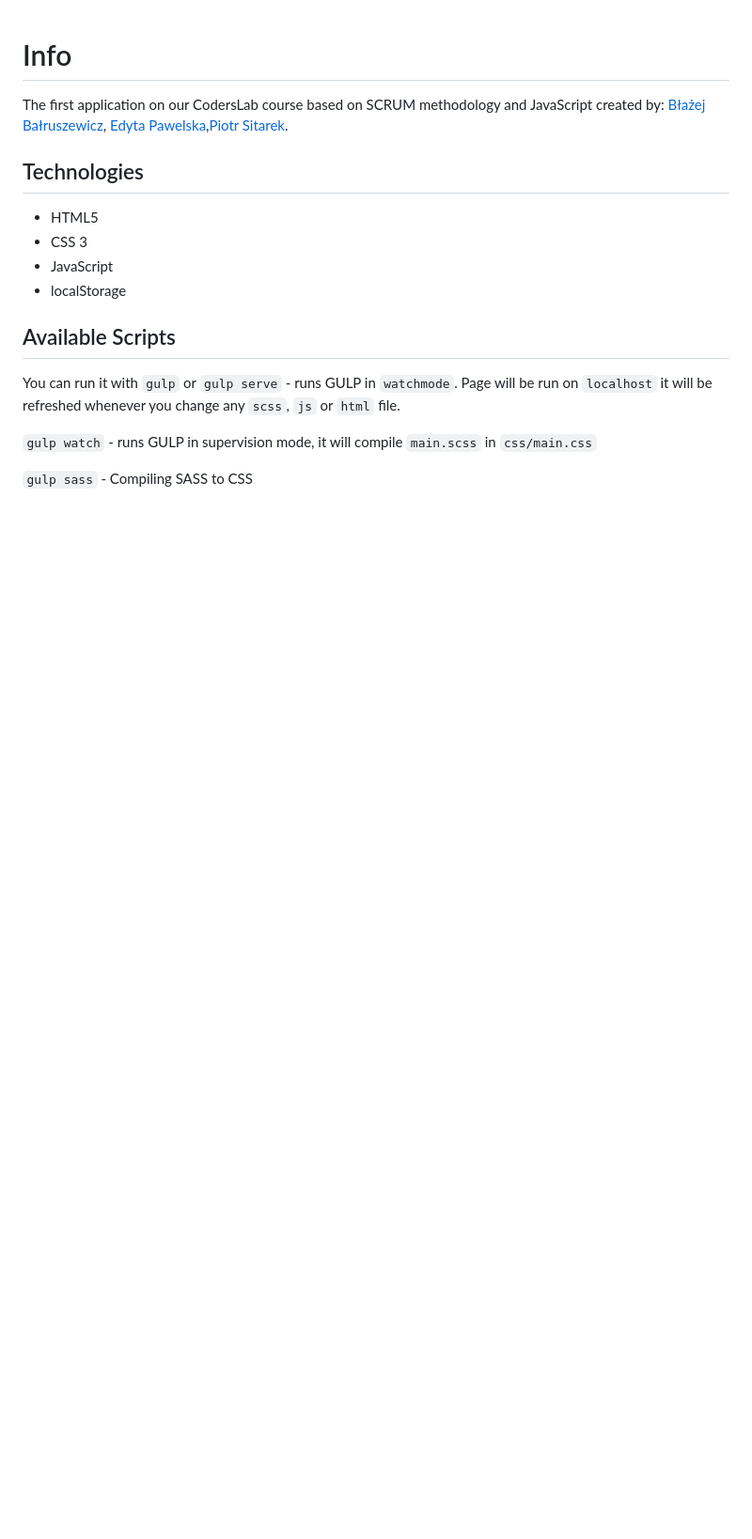
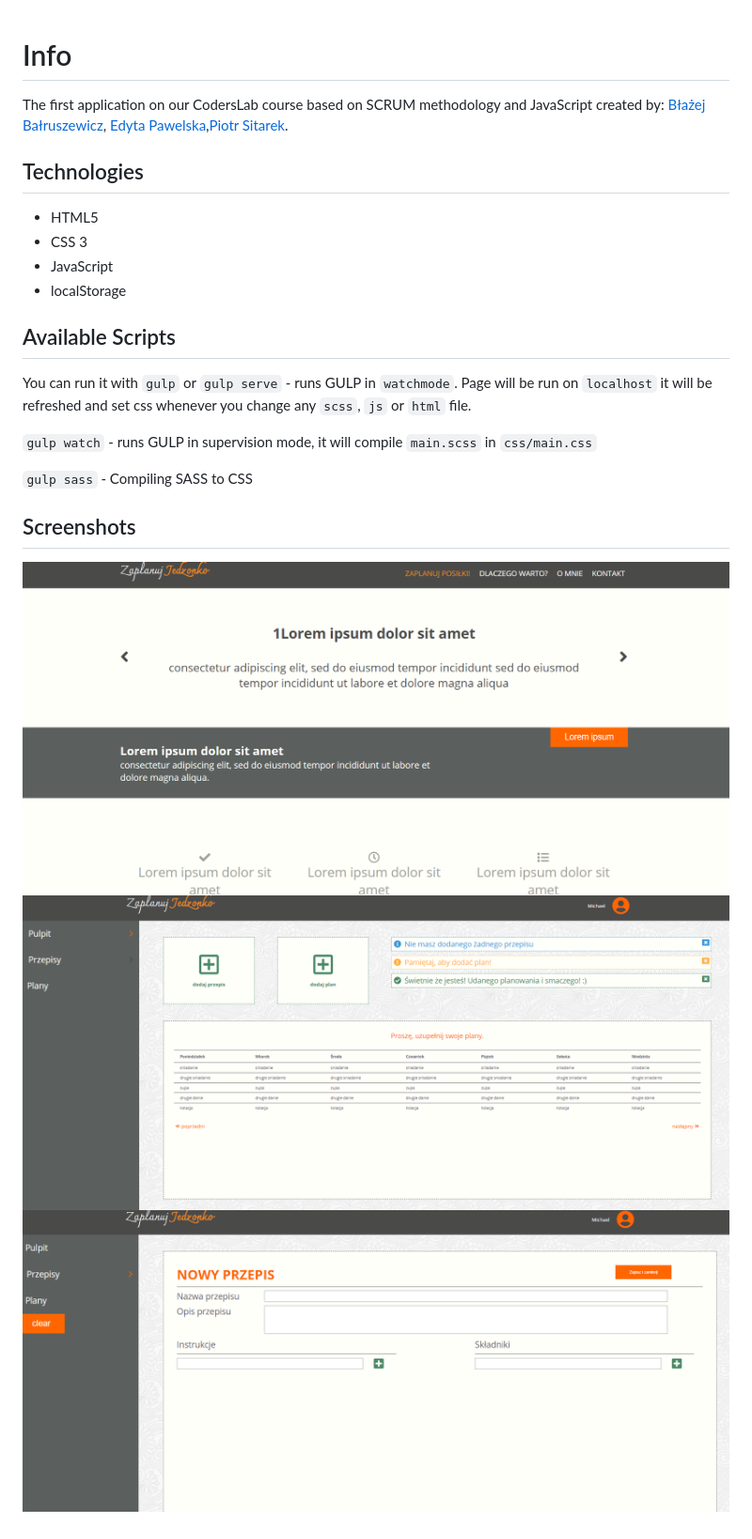
Before and after one commit to PiotrSitarek/CL_Scrumlab, a Markdown page: readme.md, the part around the change. Shown: that part at 94% size. Drawn GitHub-style; pictures changed too: development/images/add_recipe.png (added), development/images/home_page.png (added), development/images/user_panel.png (added); blank space fills up the shorter version.

```diff
--- a/readme.md
+++ b/readme.md
@@ -9,8 +9,13 @@ The first application on our CodersLab course based on SCRUM methodology and Jav
 
 ## Available Scripts
 You can run it with
-`gulp` or `gulp serve`  - runs GULP in `watchmode`. Page will be run on `localhost` it will be refreshed whenever you change any `scss`, `js` or `html` file.
+`gulp` or `gulp serve`  - runs GULP in `watchmode`. Page will be run on `localhost` it will be refreshed and set css whenever you change any `scss`, `js` or `html` file.
 
 `gulp watch` - runs GULP in supervision mode, it will compile `main.scss` in `css/main.css`
 
 `gulp sass` - Compiling SASS to CSS
+
+## Screenshots
+![Home Screen](./development/images/home_page.png)
+![User panel](./development/images/user_panel.png)
+![Add recipe screen](./development/images/add_recipe.png)
```
Also changed, not shown: 2 other files.
